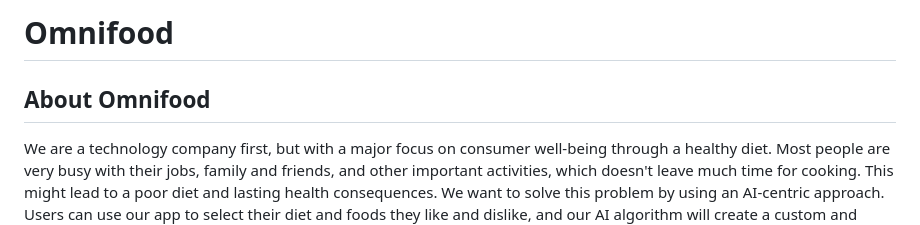
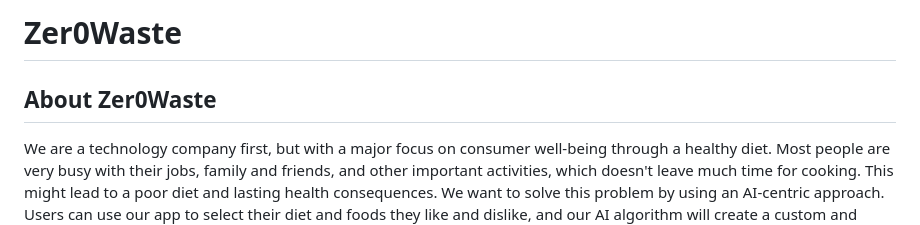
Before and after one commit to SamiFziyen/Zer0Waste, a Markdown page: content.md, the part around the change. Rendered like a GitHub page.

```diff
--- a/content.md
+++ b/content.md
@@ -1,6 +1,6 @@
-# Omnifood
+# Zer0Waste
 
-## About Omnifood
+## About Zer0Waste
 
 We are a technology company first, but with a major focus on consumer well-being through a healthy diet. Most people are very busy with their jobs, family and friends, and other important activities, which doesn't leave much time for cooking. This might lead to a poor diet and lasting health consequences. We want to solve this problem by using an AI-centric approach. Users can use our app to select their diet and foods they like and dislike, and our AI algorithm will create a custom and individual weekly meal plan. But we don't stop there. We partner with restaurants and other cooking partners to actually cook and deliver all meals from the generated meal plans, in selected cities. All this will be packed up in a monthly subscription, where users can choose between receiving one or two meals per day, every single day of the month.
 
```
